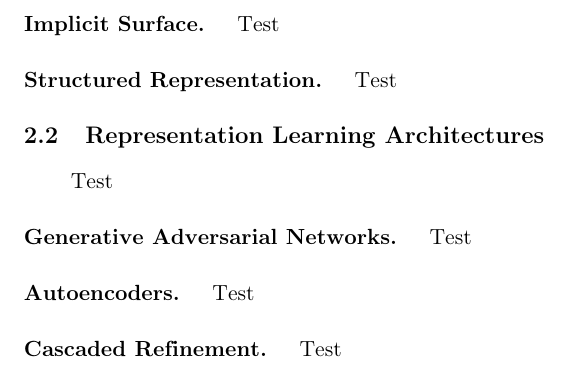
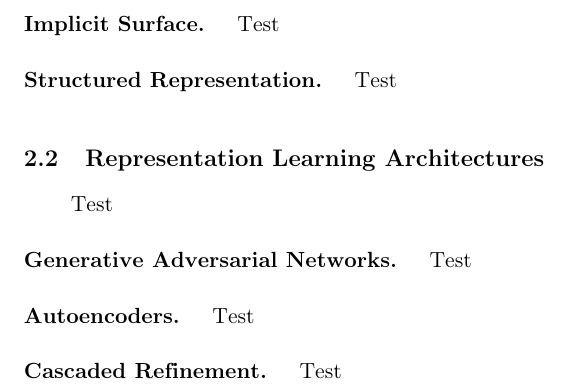
Before and after one commit to AlexWolski/Masters-Thesis, a LaTeX thesis (Thesis.tex): part of page 14 of 21, cut so that both start at the same text. Compiled offline with pdfLaTeX; a missing bibliography style is replaced by a similar one.

Commit message:
Added vertical space above section titles

```diff
--- a/Thesis.tex
+++ b/Thesis.tex
@@ -25,7 +25,8 @@
 \usepackage[]{titlesec}
 % Format subsections like a paragraph. Subsection title is terminated in a period.
 \titleformat{\subsection}[runin]{\bfseries}{}{0em}{}[.]
-% Set spacing around subsection title.
+% Set spacing around section titles.
+\titlespacing{\section}{0em}{2em}{0em}
 \titlespacing{\subsection}{0em}{0.5em}{1.5em}
 
 \usepackage{algorithm} % Used for writing algorithms in a paper
```
